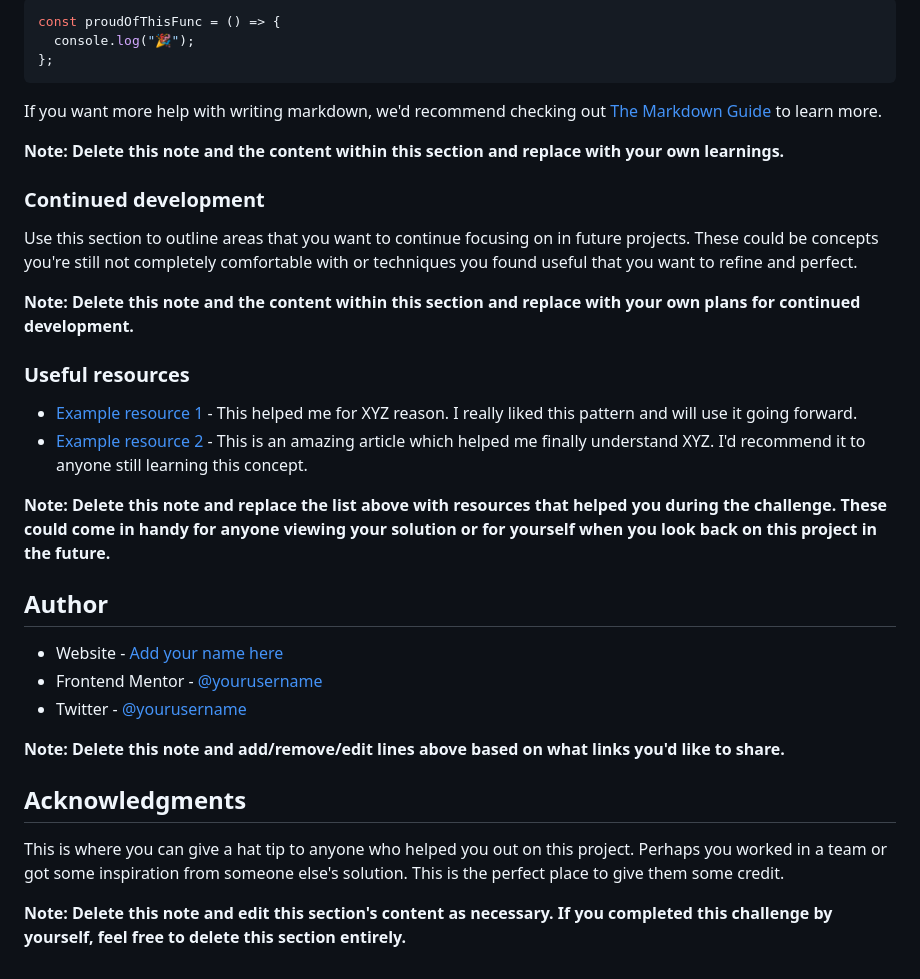
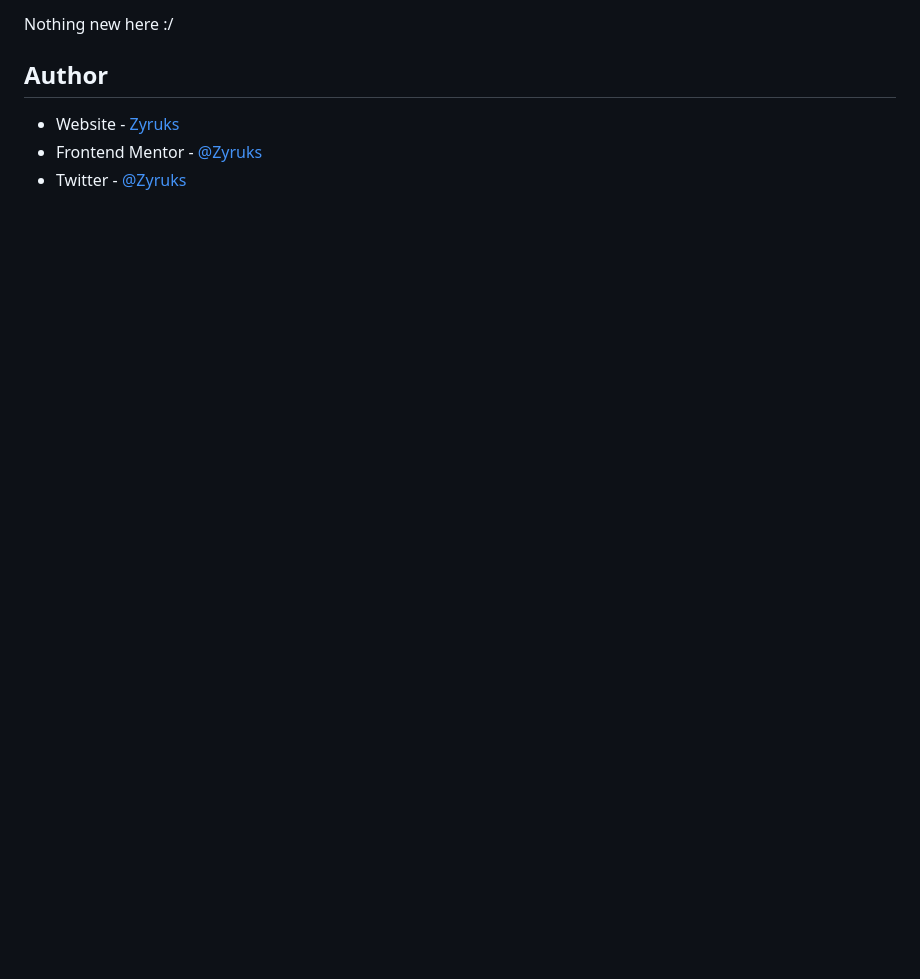
Before and after one commit to Zyruks/front-end-mentor, a Markdown page: qr-code-component/README.md, the part around one of its changes. Drawn GitHub-style; blank space fills up the shorter version.

````diff
--- a/qr-code-component/README.md
+++ b/qr-code-component/README.md
@@ -70,36 +44,7 @@ To see how you can add code snippets, see below:
-```js
-const proudOfThisFunc = () => {
-  console.log("🎉");
-};
-```
-
-If you want more help with writing markdown, we'd recommend checking out [The Markdown Guide](https://www.markdownguide.org/) to learn more.
-
-**Note: Delete this note and the content within this section and replace with your own learnings.**
-
-### Continued development
-
-Use this section to outline areas that you want to continue focusing on in future projects. These could be concepts you're still not completely comfortable with or techniques you found useful that you want to refine and perfect.
-
-**Note: Delete this note and the content within this section and replace with your own plans for continued development.**
-
-### Useful resources
-
-- [Example resource 1](https://www.example.com) - This helped me for XYZ reason. I really liked this pattern and will use it going forward.
-- [Example resource 2](https://www.example.com) - This is an amazing article which helped me finally understand XYZ. I'd recommend it to anyone still learning this concept.
-
-**Note: Delete this note and replace the list above with resources that helped you during the challenge. These could come in handy for anyone viewing your solution or for yourself when you look back on this project in the future.**
+Nothing new here :/
 
 ## Author
 
-- Website - [Add your name here](https://www.your-site.com)
-- Frontend Mentor - [@yourusername](https://www.frontendmentor.io/profile/yourusername)
-- Twitter - [@yourusername](https://www.twitter.com/yourusername)
-
-**Note: Delete this note and add/remove/edit lines above based on what links you'd like to share.**
-
-## Acknowledgments
-
-This is where you can give a hat tip to anyone who helped you out on this project. Perhaps you worked in a team or got some inspiration from someone else's solution. This is the perfect place to give them some credit.
-
-**Note: Delete this note and edit this section's content as necessary. If you completed this challenge by yourself, feel free to delete this section entirely.**
+- Website - [Zyruks](https://zyruks.com)
+- Frontend Mentor - [@Zyruks](https://www.frontendmentor.io/profile/Zyruks)
+- Twitter - [@Zyruks](https://www.twitter.com/zyruks)
````
Also changed, not shown: other parts of qr-code-component/README.md (+13 -39 lines), qr-code-component/screenshots/desktop.png (added), qr-code-component/screenshots/mobile.png (added), 7 other files.
